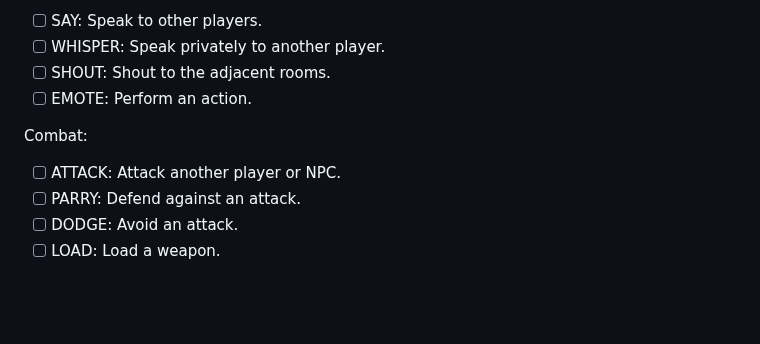
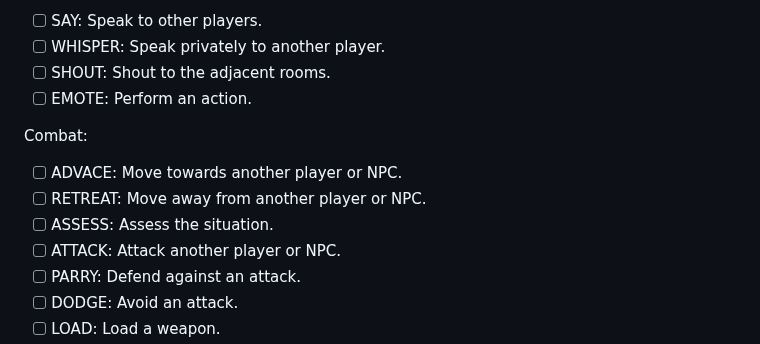
Before and after one commit to robinje/multi-user-dungeon, a Markdown page: README.md, the part around one of its changes. GitHub-like rendering; blank space fills up the shorter version.

Commit message:
Update README for combat commands

```diff
--- a/README.md
+++ b/README.md
@@ -143,6 +143,9 @@ Communication:
 
 Combat:
 
+- [ ] ADVACE: Move towards another player or NPC.
+- [ ] RETREAT: Move away from another player or NPC.
+- [ ] ASSESS: Assess the situation.
 - [ ] ATTACK: Attack another player or NPC.
 - [ ] PARRY: Defend against an attack.
 - [ ] DODGE: Avoid an attack.
```
Also changed, not shown: other parts of README.md (+2 -2 lines).
